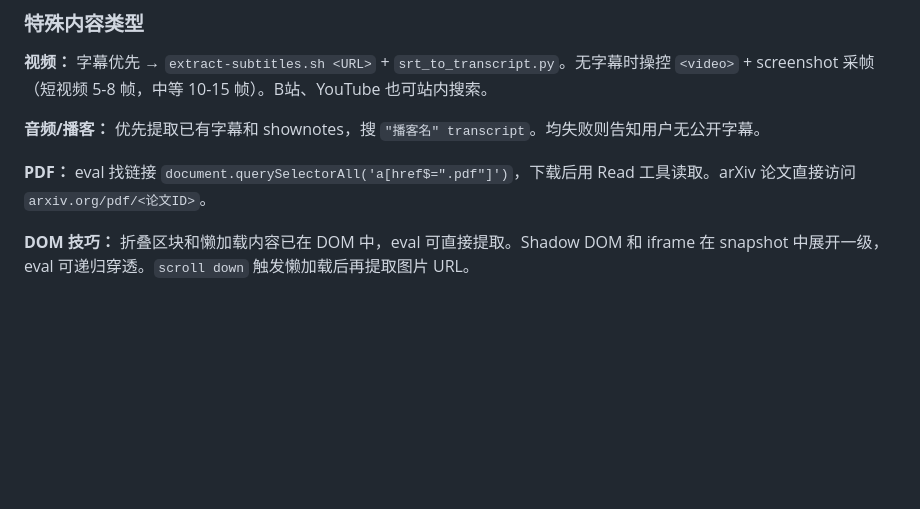
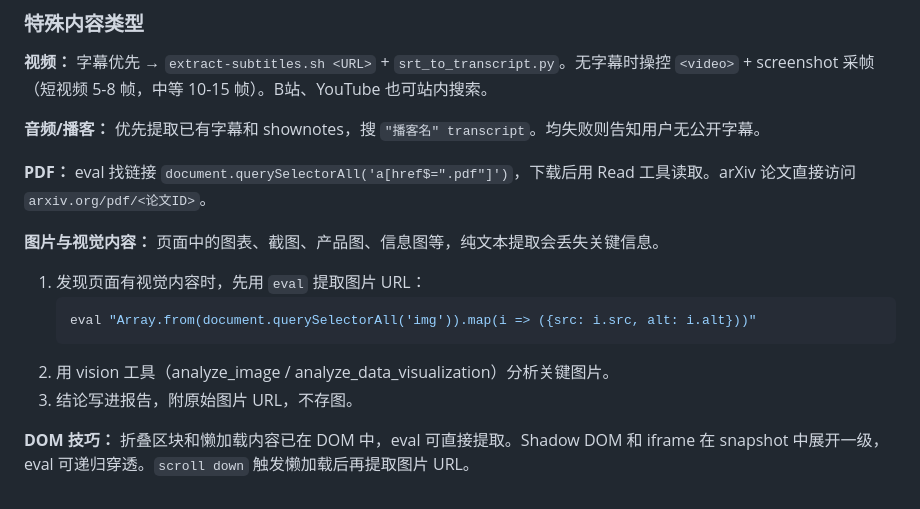
Before and after one commit to xiixiixixi/Sleuth, a Markdown page: references/tool-guide.md, the part around the change. GitHub-like rendering; blank space fills up the shorter version.

Commit message:
docs: add visual analysis workflow and enforce source URLs in reports
- tool-guide: image/visual content extraction and analysis workflow
- search-guide: source URL is required for all evidence, mark visual analysis
- SKILL.md: inline source URLs per conclusion, not just appendix

````diff
--- a/references/tool-guide.md
+++ b/references/tool-guide.md
@@ -187,4 +187,13 @@ network requests            # 查看所有请求
 
 **PDF：** eval 找链接 `document.querySelectorAll('a[href$=".pdf"]')`，下载后用 Read 工具读取。arXiv 论文直接访问 `arxiv.org/pdf/<论文ID>`。
 
+**图片与视觉内容：** 页面中的图表、截图、产品图、信息图等，纯文本提取会丢失关键信息。
+
+1. 发现页面有视觉内容时，先用 `eval` 提取图片 URL：
+   ```bash
+   eval "Array.from(document.querySelectorAll('img')).map(i => ({src: i.src, alt: i.alt}))"
+   ```
+2. 用 vision 工具（analyze_image / analyze_data_visualization）分析关键图片。
+3. 结论写进报告，附原始图片 URL，不存图。
+
 **DOM 技巧：** 折叠区块和懒加载内容已在 DOM 中，eval 可直接提取。Shadow DOM 和 iframe 在 snapshot 中展开一级，eval 可递归穿透。`scroll down` 触发懒加载后再提取图片 URL。
````
Also changed, not shown: SKILL.md (+1 -0 lines), references/search-guide.md (+2 -1 lines).
